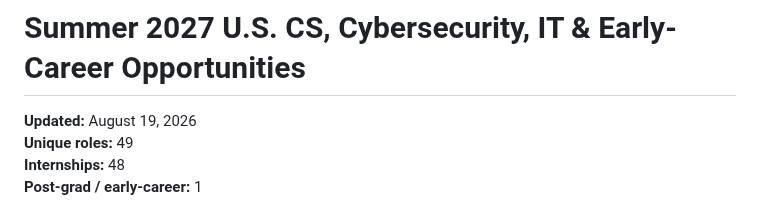
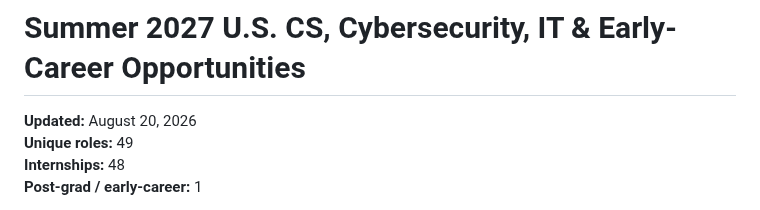
Before and after one commit to michae1lm/Summer-2027-Internships-Jobs, a Markdown page: README.md, the part around the change. Drawn GitHub-style.

Commit message:
Refresh README job tracker

```diff
--- a/README.md
+++ b/README.md
@@ -1,6 +1,6 @@
 # Summer 2027 U.S. CS, Cybersecurity, IT & Early-Career Opportunities
 
-**Updated:** August 19, 2026
+**Updated:** August 20, 2026
 **Unique roles:** 49
 **Internships:** 48
 **Post-grad / early-career:** 1
```
